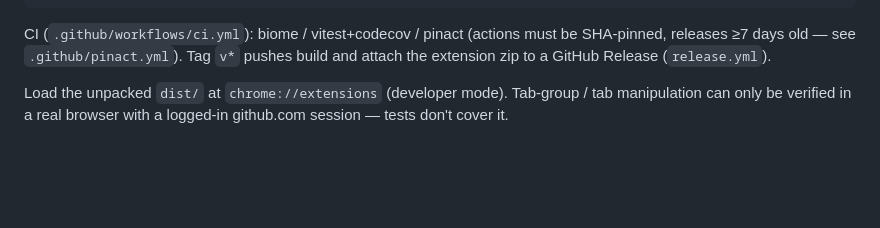
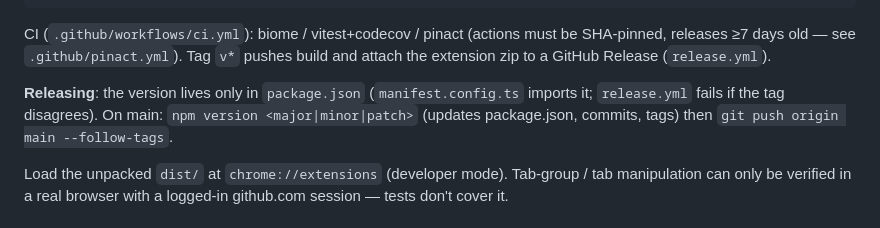
Before and after one commit to oha-4/prs-inbox-extension, a Markdown page: CLAUDE.md, the part around the change. Rendered like a GitHub page; blank space fills up the shorter version.

Commit message:
docs: document the release procedure in CLAUDE.md
Co-Authored-By: Claude Fable 5 <noreply@anthropic.com>

```diff
--- a/CLAUDE.md
+++ b/CLAUDE.md
@@ -27,6 +27,11 @@ npm run test        # vitest (pure logic only; test:coverage for lcov)
 CI (`.github/workflows/ci.yml`): biome / vitest+codecov / pinact (actions must be
 SHA-pinned, releases ≥7 days old — see `.github/pinact.yml`). Tag `v*` pushes
 build and attach the extension zip to a GitHub Release (`release.yml`).
+
+**Releasing**: the version lives only in `package.json` (`manifest.config.ts`
+imports it; `release.yml` fails if the tag disagrees). On main:
+`npm version <major|minor|patch>` (updates package.json, commits, tags) then
+`git push origin main --follow-tags`.
 
 Load the unpacked `dist/` at `chrome://extensions` (developer mode). Tab-group /
 tab manipulation can only be verified in a real browser with a logged-in
```
